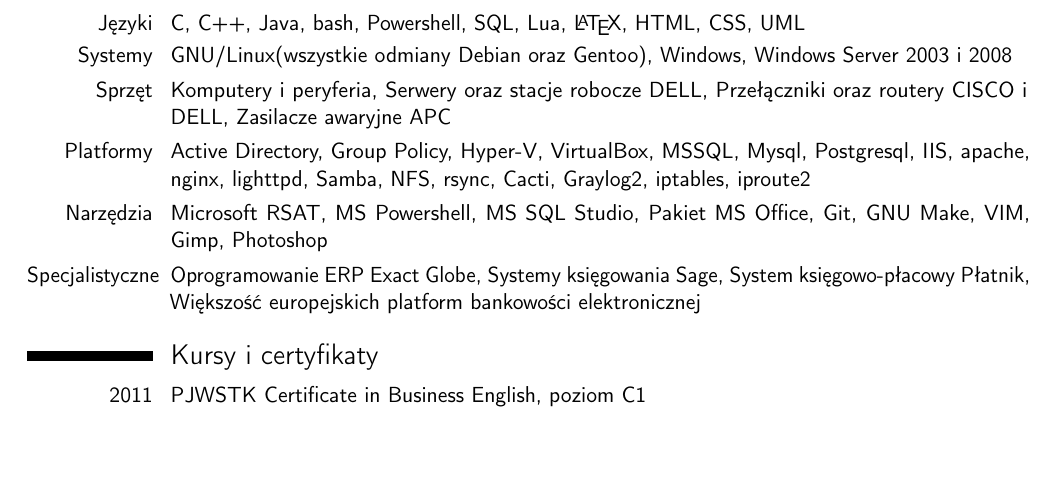
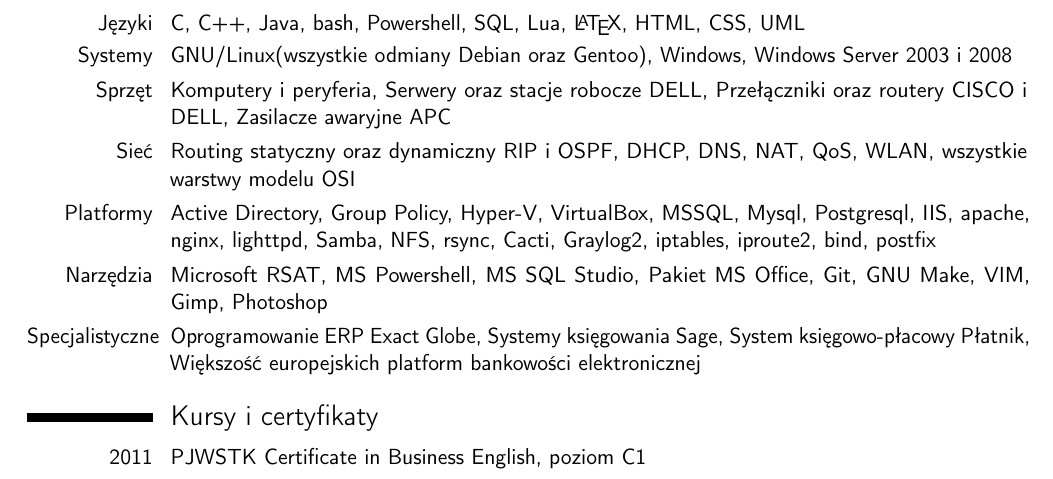
Before and after one commit to PonderingGrower/cv, a LaTeX CV (cv_pl.tex): part of page 2 of 2, cut so that both start at the same text, the shorter picture padded with empty space. Compiled offline with pdfLaTeX.

Commit message:
dodałem dział Sieci

```diff
--- a/cv_pl.tex
+++ b/cv_pl.tex
@@ -68,7 +68,8 @@
     \cvitem{Języki}{C, C++, Java, bash, Powershell, SQL, Lua, \LaTeX, HTML, CSS, UML}
     \cvitem{Systemy}{GNU/Linux(wszystkie odmiany Debian oraz Gentoo), Windows, Windows Server 2003 i 2008}
     \cvitem{Sprzęt}{Komputery i peryferia, Serwery oraz stacje robocze DELL, Przełączniki oraz routery CISCO i DELL, Zasilacze awaryjne APC}
-    \cvitem{Platformy}{Active Directory, Group Policy, Hyper-V, VirtualBox, MSSQL, Mysql, Postgresql, IIS, apache, nginx, lighttpd, Samba, NFS, rsync, Cacti, Graylog2, iptables, iproute2}
+    \cvitem{Sieć}{Routing statyczny oraz dynamiczny RIP i OSPF, DHCP, DNS, NAT, QoS, WLAN, wszystkie warstwy modelu OSI}
+    \cvitem{Platformy}{Active Directory, Group Policy, Hyper-V, VirtualBox, MSSQL, Mysql, Postgresql, IIS, apache, nginx, lighttpd, Samba, NFS, rsync, Cacti, Graylog2, iptables, iproute2, bind, postfix}
     \cvitem{Narzędzia}{Microsoft RSAT, MS Powershell, MS SQL Studio, Pakiet MS Office, Git, GNU Make, VIM, Gimp, Photoshop}
     \cvitem{Specjalistyczne}{Oprogramowanie ERP Exact Globe, Systemy księgowania Sage, System księgowo-płacowy Płatnik, Większość europejskich platform bankowości elektronicznej}
 
```
Also changed, not shown: cv_en.tex (+1 -0 lines).
